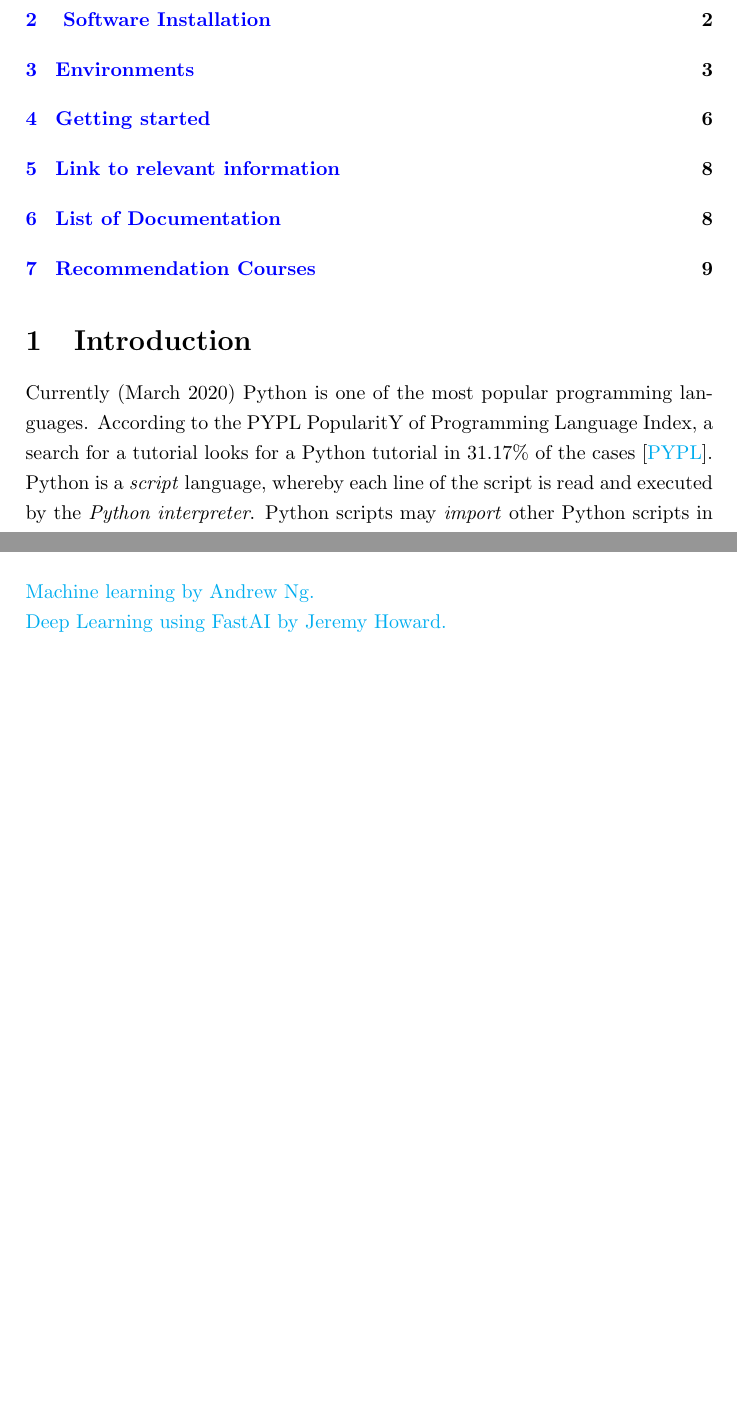
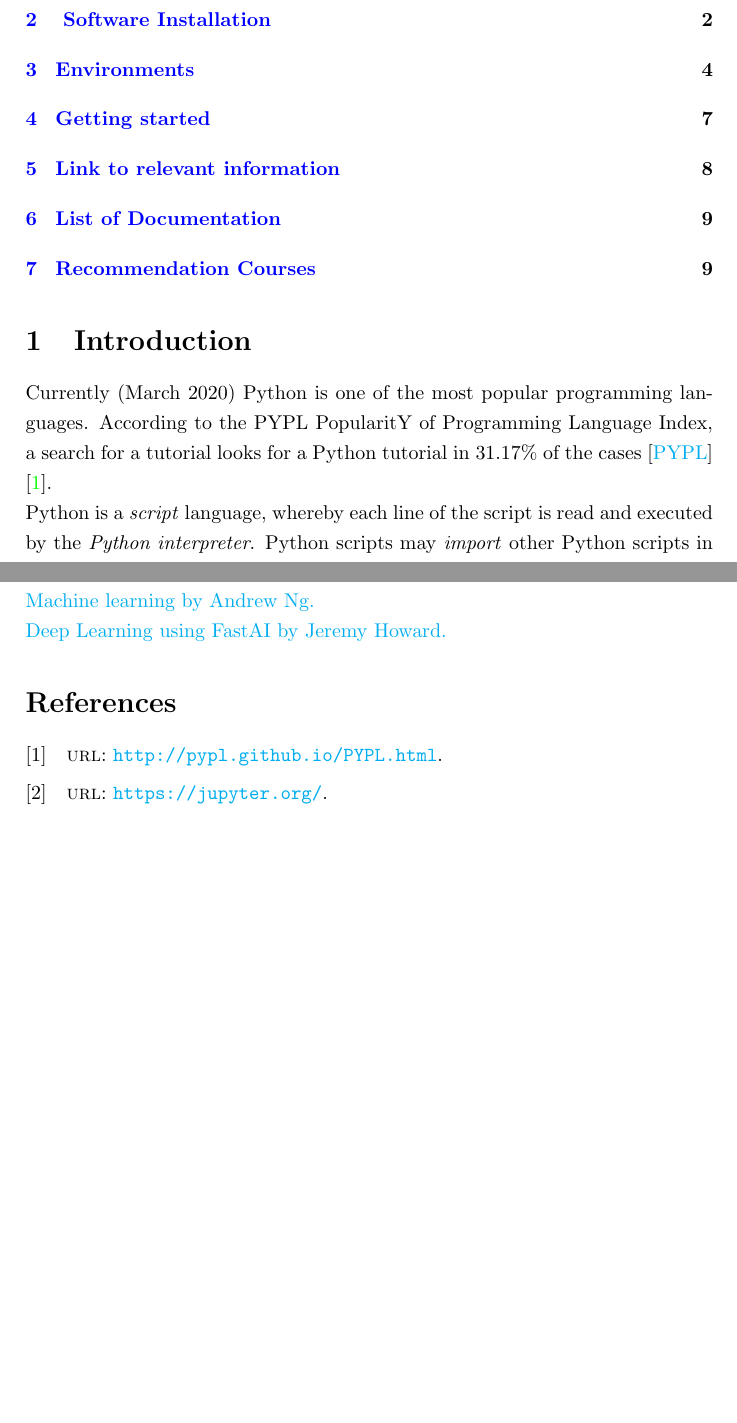
Before and after one commit to TrungNguyen87/Applied_AI_in_Smart-Grid, a LaTeX document (Docs/Python_Guideline_for_Beginner/bib.tex): two parts of pages 1 and 9 of 9, joined at a grey line, cut so that both start at the same text, the shorter picture padded with empty space. Compiled offline with pdfLaTeX.

Commit message:
Update references list in tex and bib

```diff
--- a/Docs/Python_Guideline_for_Beginner/bib.tex
+++ b/Docs/Python_Guideline_for_Beginner/bib.tex
@@ -30,7 +30,7 @@
 
 \section{Introduction}
 
-Currently (March 2020) Python is one of the most popular programming languages. According to the PYPL PopularitY of Programming Language Index, a search for a tutorial looks for a Python tutorial in 31.17\% of the cases [\href{http://pypl.github.io/PYPL.html}{PYPL}].\newline
+Currently (March 2020) Python is one of the most popular programming languages. According to the PYPL PopularitY of Programming Language Index, a search for a tutorial looks for a Python tutorial in 31.17\% of the cases [\href{http://pypl.github.io/PYPL.html}{PYPL}] \cite{PYPL}.\newline
 Python is a \emph{script} language, whereby each line of the script is read and executed by the  \emph{Python interpreter}. Python scripts may \emph{import} other Python scripts in the form of \emph {packages}. The collection of packages used in a Python program should fit together and constitutes a \emph{Python environment}. Buiding an environment and choosing the right versions of Python packages for a task is best left to a \emph{package manager}.\newline
 Anaconda is a free and open-source tool for Python package management and \emph{deployment}. Anaconda is platform-independent and will help managing your Python libraries on Windows, Linux, and Mac OS. This means that it will handle module dependencies and provides you with a Python environment. The virtual environment manager allows you to install an independent development environment for each project. You can switch between environments like with other tools (\textit{e.g.} virtualenv).\\
 This document will guide the starter on how to set up the environment from scratch, starting with the installation.
```
Also changed, not shown: Docs/Python_Guideline_for_Beginner/mybibliography.bib (+1 -1 lines), Docs/Python_Guideline_for_Beginner/Python_Guideline_for_Beginner_V0.pdf.
